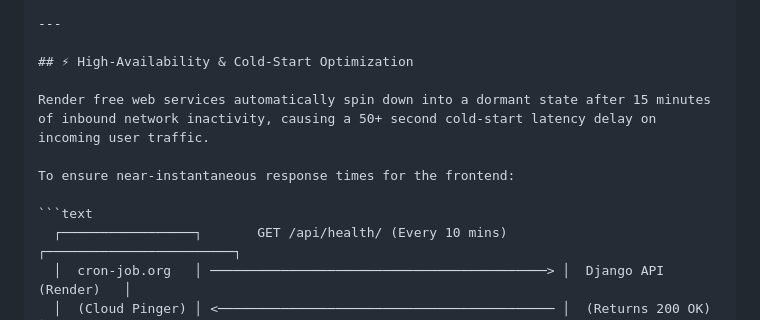
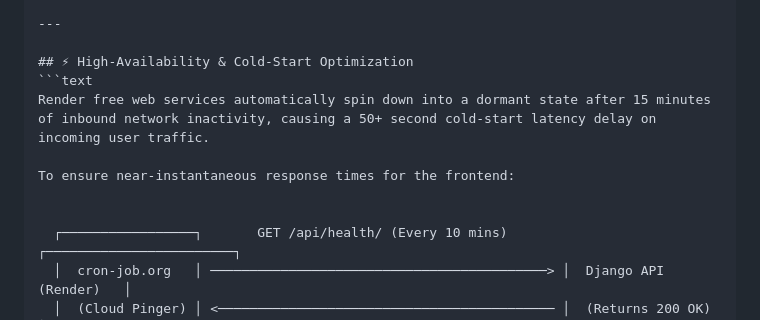
Before and after one commit to Atish75/Rent-Ride-Backend, a Markdown page: README.md, the part around the change. Drawn GitHub-style.

````diff
--- a/README.md
+++ b/README.md
@@ -46,12 +46,12 @@ The core RESTful API backend for **Rent Ride**, an end-to-end car rental platfor
 ---
 
 ## ⚡ High-Availability & Cold-Start Optimization
-
+```text
 Render free web services automatically spin down into a dormant state after 15 minutes of inbound network inactivity, causing a 50+ second cold-start latency delay on incoming user traffic.
 
 To ensure near-instantaneous response times for the frontend:
 
-```text
+
   ┌─────────────────┐       GET /api/health/ (Every 10 mins)       ┌────────────────────────┐
   │  cron-job.org   │ ───────────────────────────────────────────> │  Django API (Render)   │
   │  (Cloud Pinger) │ <─────────────────────────────────────────── │  (Returns 200 OK)      │
````
